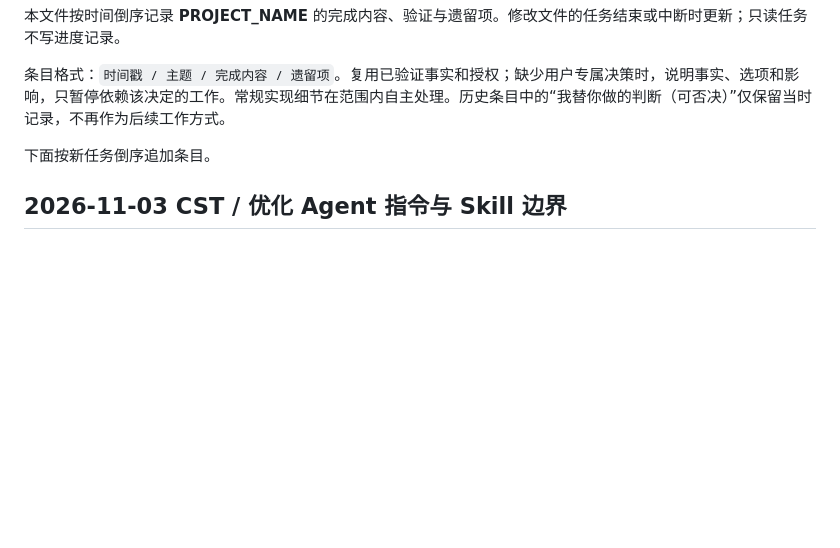
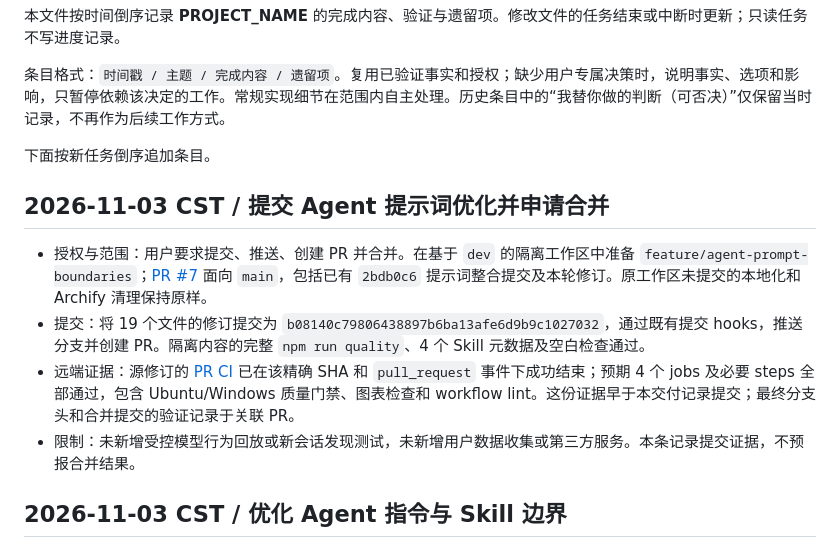
Before and after one commit to lyty1997/project-scaffold, a Markdown page: docs/progress-zh.md, the part around the change. Rendered like a GitHub page; blank space fills up the shorter version.

```diff
--- a/docs/progress-zh.md
+++ b/docs/progress-zh.md
@@ -7,6 +7,13 @@
 条目格式：`时间戳 / 主题 / 完成内容 / 遗留项`。复用已验证事实和授权；缺少用户专属决策时，说明事实、选项和影响，只暂停依赖该决定的工作。常规实现细节在范围内自主处理。历史条目中的“我替你做的判断（可否决）”仅保留当时记录，不再作为后续工作方式。
 
 下面按新任务倒序追加条目。
+
+## 2026-11-03 CST / 提交 Agent 提示词优化并申请合并
+
+- 授权与范围：用户要求提交、推送、创建 PR 并合并。在基于 `dev` 的隔离工作区中准备 `feature/agent-prompt-boundaries`；[PR #7](https://github.com/lyty1997/project-scaffold/pull/7) 面向 `main`，包括已有 `2bdb0c6` 提示词整合提交及本轮修订。原工作区未提交的本地化和 Archify 清理保持原样。
+- 提交：将 19 个文件的修订提交为 `b08140c79806438897b6ba13afe6d9b9c1027032`，通过既有提交 hooks，推送分支并创建 PR。隔离内容的完整 `npm run quality`、4 个 Skill 元数据及空白检查通过。
+- 远端证据：源修订的 [PR CI](https://github.com/lyty1997/project-scaffold/actions/runs/41664549666) 已在该精确 SHA 和 `pull_request` 事件下成功结束；预期 4 个 jobs 及必要 steps 全部通过，包含 Ubuntu/Windows 质量门禁、图表检查和 workflow lint。这份证据早于本交付记录提交；最终分支头和合并提交的验证记录于关联 PR。
+- 限制：未新增受控模型行为回放或新会话发现测试，未新增用户数据收集或第三方服务。本条记录提交证据，不预报合并结果。
 
 ## 2026-11-03 CST / 优化 Agent 指令与 Skill 边界
 
```
Also changed, not shown: docs/progress.md (+7 -0 lines).
